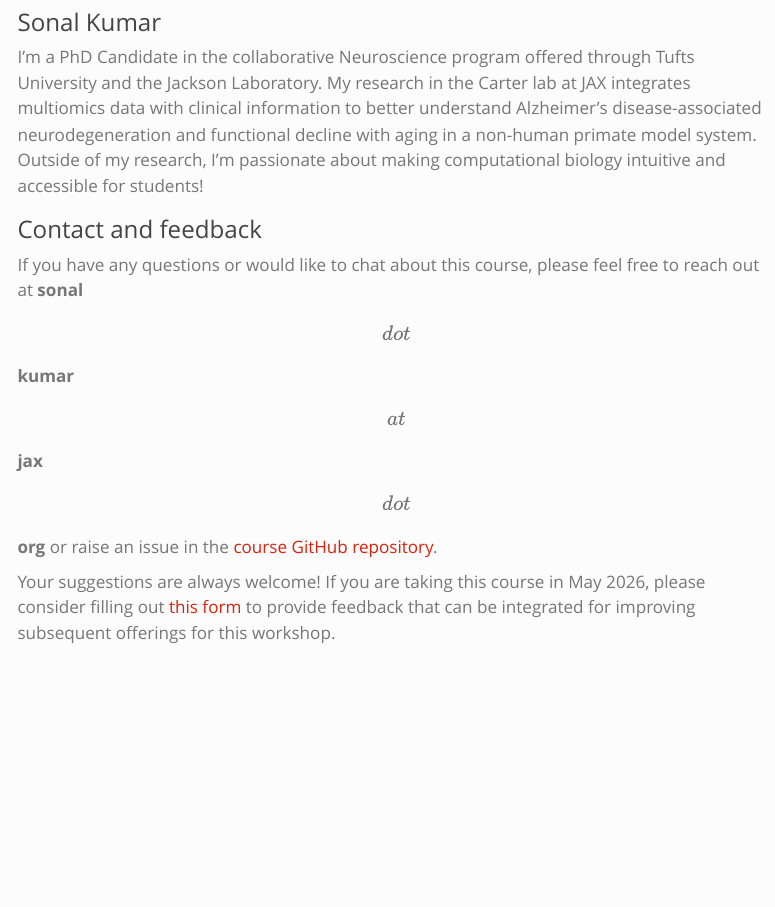
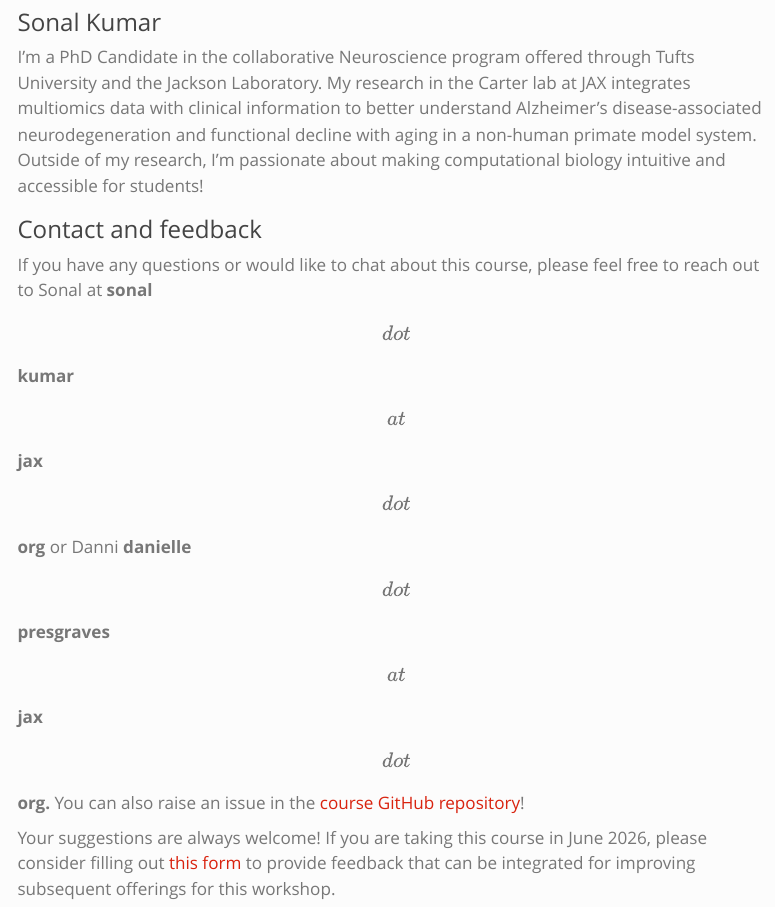
Before and after one commit to sonalkumarr/linear-algebra-for-biologists, a Quarto document (instructor_info.qmd): the page in a window 1100 px wide, from 70 px down. Rendered offline with R 4.5, knitr and Pandoc in place of Quarto, with nearby package versions; menus at the side of the page are left out.

Commit message:
fixed versioning issue after rebasing

```diff
--- a/instructor_info.qmd
+++ b/instructor_info.qmd
@@ -9,6 +9,6 @@ I'm a PhD Candidate in the collaborative Neuroscience program offered through Tu
 
 ### Contact and feedback
 
-If you have any questions or would like to chat about this course, please feel free to reach out at **sonal \[dot\] kumar \[at\] jax \[dot\] org** or raise an issue in the [course GitHub repository](https://github.com/sonalkumarr/linear-algebra-for-biologists).
+If you have any questions or would like to chat about this course, please feel free to reach out to Sonal at **sonal \[dot\] kumar \[at\] jax \[dot\] org** or Danni **danielle \[dot\] presgraves \[at\] jax \[dot\] org.** You can also raise an issue in the [course GitHub repository](https://github.com/sonalkumarr/linear-algebra-for-biologists)!
 
-Your suggestions are always welcome! If you are taking this course in May 2026, please consider filling out [this form](https://docs.google.com/forms/d/e/1FAIpQLSeNTWHSTGXuoTZcqiS0Igu-fNuMwSMeQiMiMYktBFly6CLbcg/viewform?usp=publish-editor) to provide feedback that can be integrated for improving subsequent offerings for this workshop.
+Your suggestions are always welcome! If you are taking this course in June 2026, please consider filling out [this form](https://docs.google.com/forms/d/e/1FAIpQLSeNTWHSTGXuoTZcqiS0Igu-fNuMwSMeQiMiMYktBFly6CLbcg/viewform?usp=publish-editor) to provide feedback that can be integrated for improving subsequent offerings for this workshop.
```
